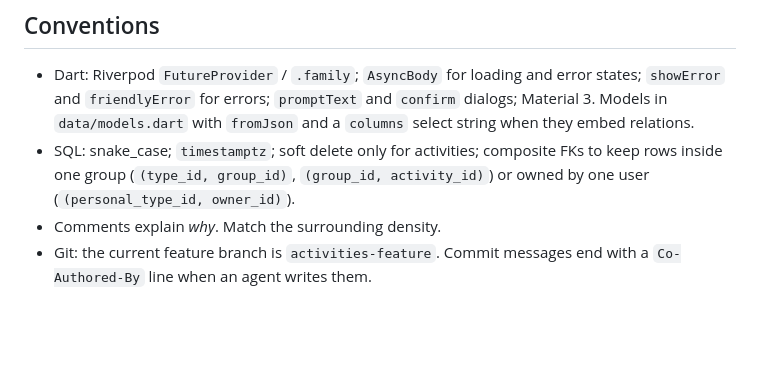
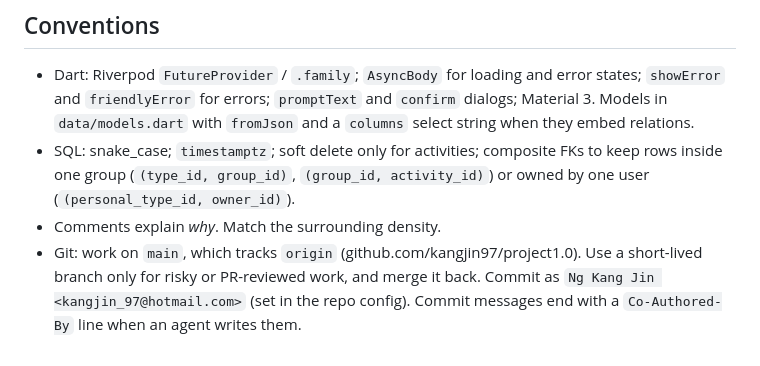
Before and after one commit to kangjin97/project1.0, a Markdown page: CLAUDE.md, the part around the change. GitHub-like rendering; blank space fills up the shorter version.

Commit message:
Document main as the working branch
The temporary activities-feature branch is gone; work happens on main.

Co-Authored-By: Claude Opus 5.5 <noreply@anthropic.com>

```diff
--- a/CLAUDE.md
+++ b/CLAUDE.md
@@ -64,4 +64,4 @@ The Supabase CLI may be at `~/.local/bin/supabase` rather than on `PATH`.
 - Dart: Riverpod `FutureProvider` / `.family`; `AsyncBody` for loading and error states; `showError` and `friendlyError` for errors; `promptText` and `confirm` dialogs; Material 3. Models in `data/models.dart` with `fromJson` and a `columns` select string when they embed relations.
 - SQL: snake_case; `timestamptz`; soft delete only for activities; composite FKs to keep rows inside one group (`(type_id, group_id)`, `(group_id, activity_id)`) or owned by one user (`(personal_type_id, owner_id)`).
 - Comments explain *why*. Match the surrounding density.
-- Git: the current feature branch is `activities-feature`. Commit messages end with a `Co-Authored-By` line when an agent writes them.
+- Git: work on `main`, which tracks `origin` (github.com/kangjin97/project1.0). Use a short-lived branch only for risky or PR-reviewed work, and merge it back. Commit as `Ng Kang Jin <kangjin_97@hotmail.com>` (set in the repo config). Commit messages end with a `Co-Authored-By` line when an agent writes them.
```
